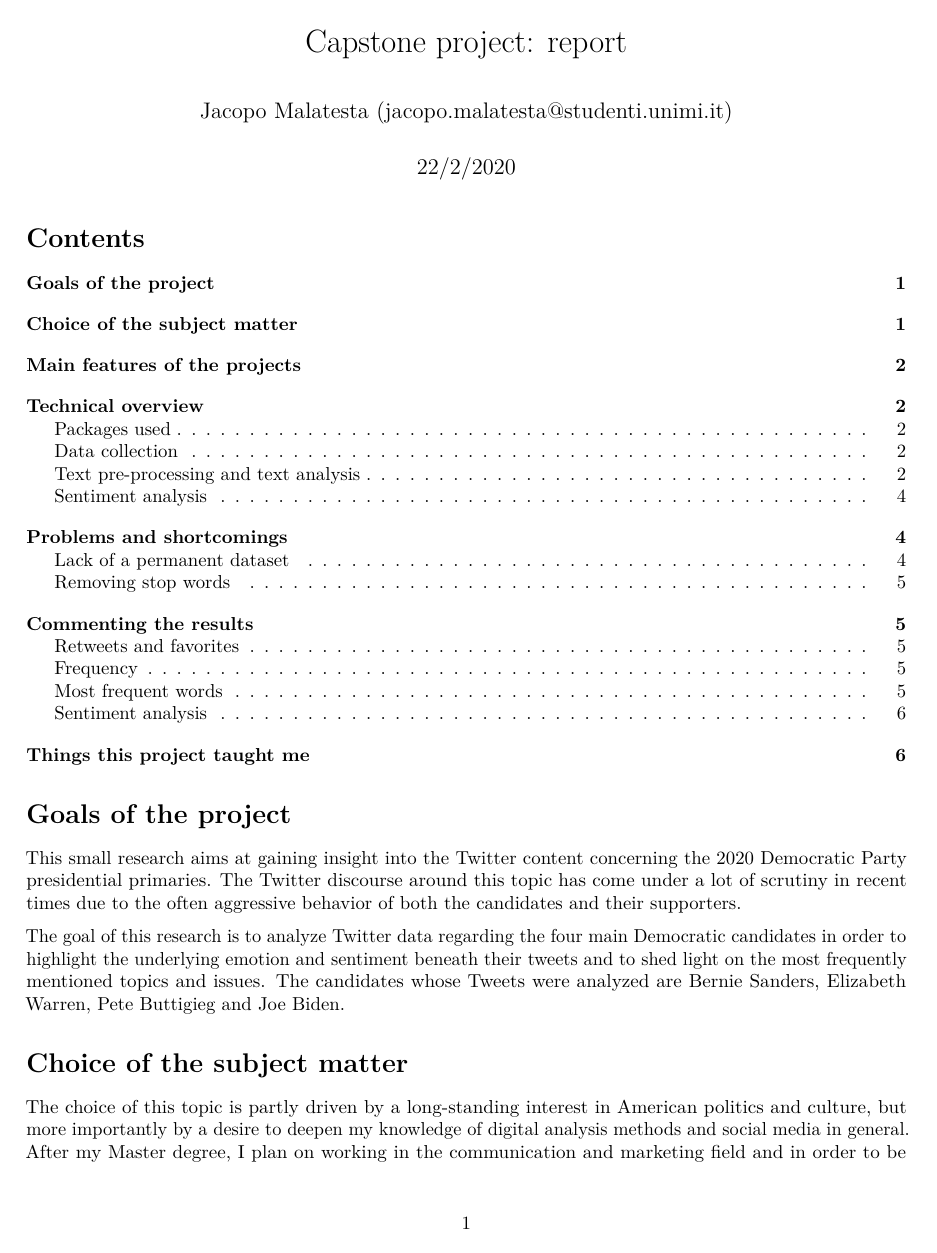
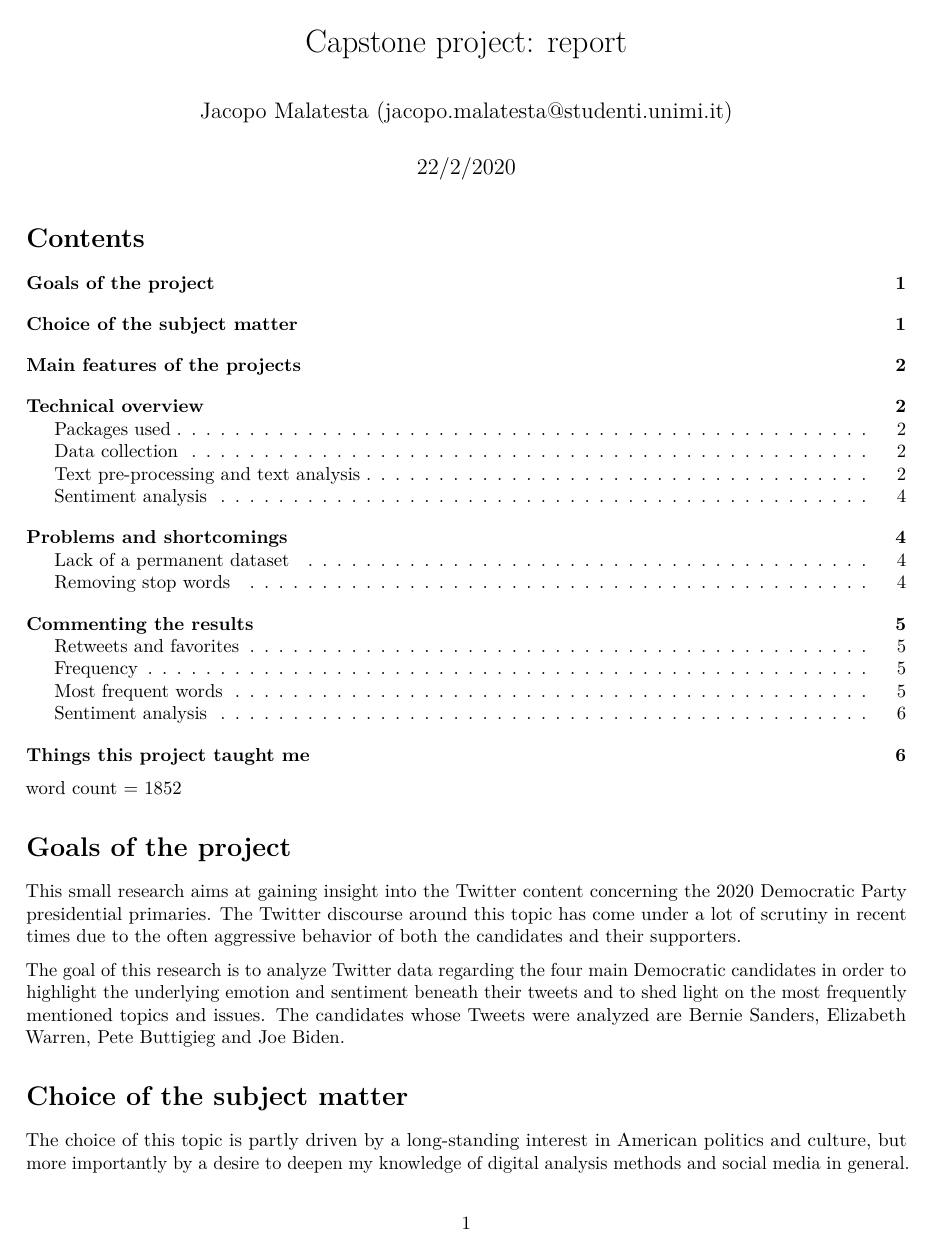
Before and after one commit to DataAccess2020/2020-Capstone_project_Jacopo, an R Markdown document (report/report.Rmd): page 1 of 7 before the commit and page 1 of 6 after it. Rendered offline with R 4.5, knitr and Pandoc, then LaTeX, with nearby package versions; some code elsewhere in the file could not run offline.

Commit message:
Small tweaks made to the Markdown

````diff
--- a/report/report.Rmd
+++ b/report/report.Rmd
@@ -7,6 +7,7 @@ output:
     toc: yes
     highlight: pygments
 ---
+word count = 1852
 
 ```{r setup, include=FALSE}
 knitr::opts_chunk$set(echo = TRUE)
````
Also changed, not shown: report/report.pdf, report/report.Rmd (2 more changed lines).
